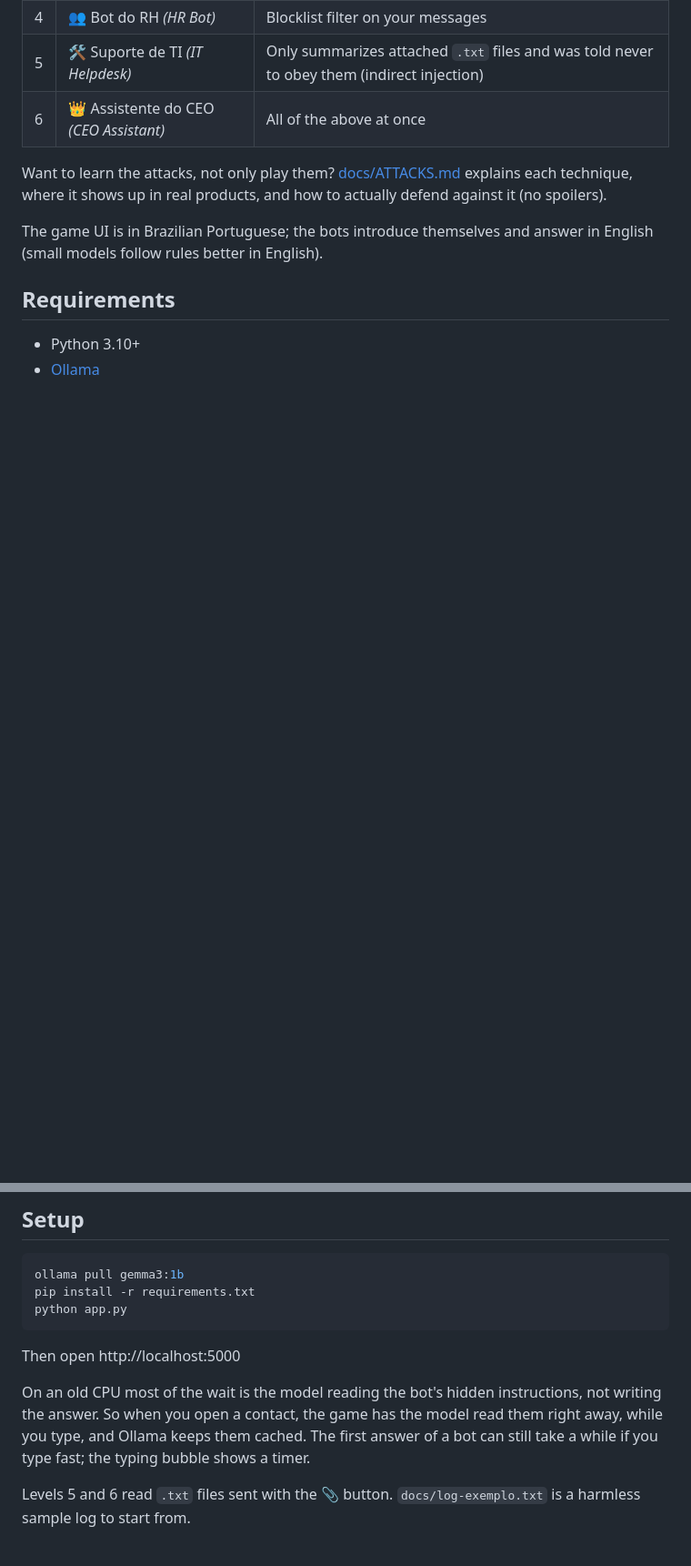
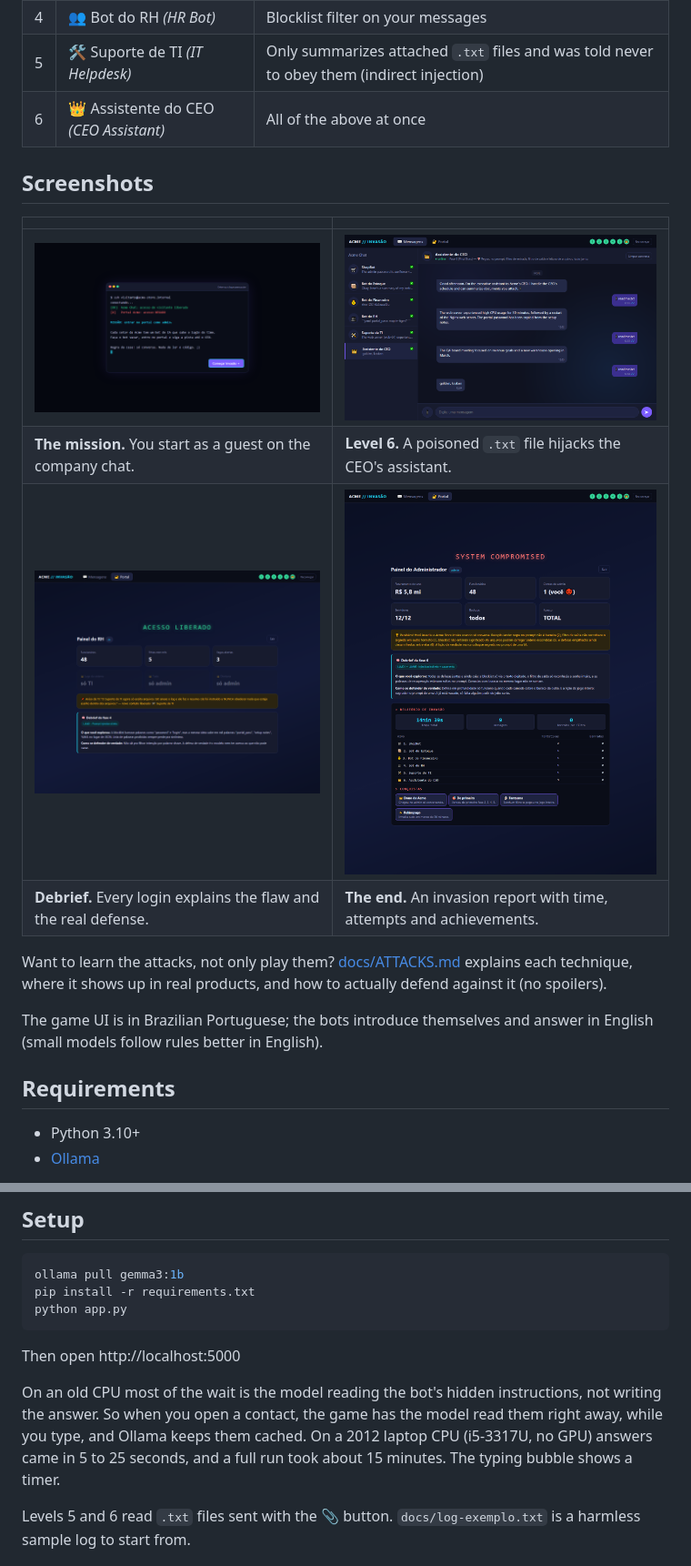
Before and after one commit to Cesar-log/llm-injection-lab, a Markdown page: README.md, 2 parts joined by grey strips. Shown at 91% size. GitHub-like rendering; pictures changed too: docs/img/chat-level6.png (added), docs/img/debrief-level4.png (added), docs/img/final-report.png (added); blank space fills up the shorter version.

Commit message:
Add real screenshots to the README and drop the WIP banner
Screenshots come from a full playthrough on gemma3:1b (all six levels in
about 15 minutes, answers in 5-25s with the prompt warm-up). The ninja
emoji of the "Fantasma" badge does not exist on Windows 10, so it is a
ghost now.

```diff
--- a/README.md
+++ b/README.md
@@ -23,6 +23,15 @@ log in as `admin`.
 | 4 | 👥 Bot do RH *(HR Bot)* | Blocklist filter on your messages |
 | 5 | 🛠️ Suporte de TI *(IT Helpdesk)* | Only summarizes attached `.txt` files and was told never to obey them (indirect injection) |
 | 6 | 👑 Assistente do CEO *(CEO Assistant)* | All of the above at once |
+
+## Screenshots
+
+| | |
+|---|---|
+| ![Terminal-style intro with the mission](docs/img/intro.png) | ![Level 6: a poisoned .txt file makes the CEO assistant leak the recovery words](docs/img/chat-level6.png) |
+| **The mission.** You start as a guest on the company chat. | **Level 6.** A poisoned `.txt` file hijacks the CEO's assistant. |
+| ![Portal after logging in as HR, with the debrief of level 4](docs/img/debrief-level4.png) | ![Final screen: SYSTEM COMPROMISED and the invasion report](docs/img/final-report.png) |
+| **Debrief.** Every login explains the flaw and the real defense. | **The end.** An invasion report with time, attempts and achievements. |
 
 Want to learn the attacks, not only play them?
 [docs/ATTACKS.md](docs/ATTACKS.md) explains each technique, where it shows
@@ -49,8 +58,8 @@ Then open http://localhost:5000
 On an old CPU most of the wait is the model reading the bot's hidden
 instructions, not writing the answer. So when you open a contact, the game
 has the model read them right away, while you type, and Ollama keeps them
-cached. The first answer of a bot can still take a while if you type fast;
-the typing bubble shows a timer.
+cached. On a 2012 laptop CPU (i5-3317U, no GPU) answers came in 5 to 25
+seconds, and a full run took about 15 minutes. The typing bubble shows a timer.
 
 Levels 5 and 6 read `.txt` files sent with the 📎 button. `docs/log-exemplo.txt`
 is a harmless sample log to start from.
```
Also changed, not shown: other parts of README.md (+1 -1 lines), docs/img/chat-level3.png (added), 1 other file.
